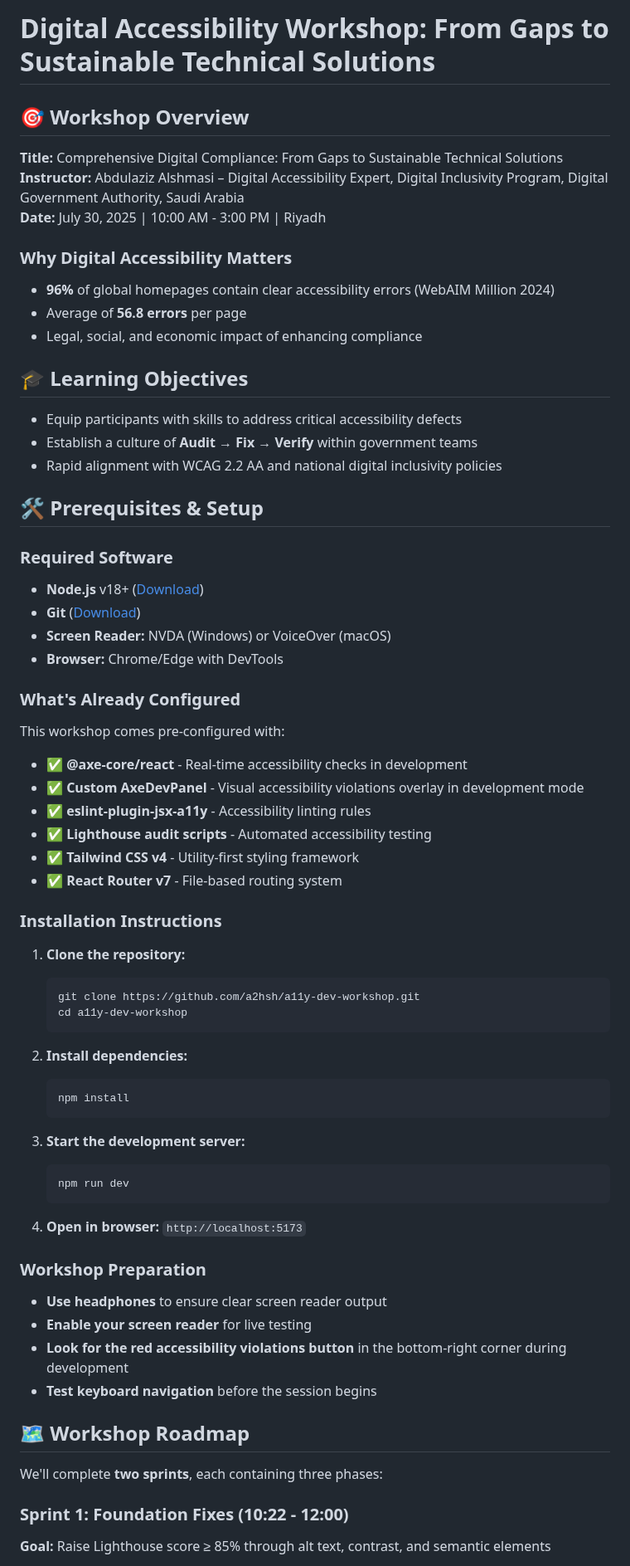
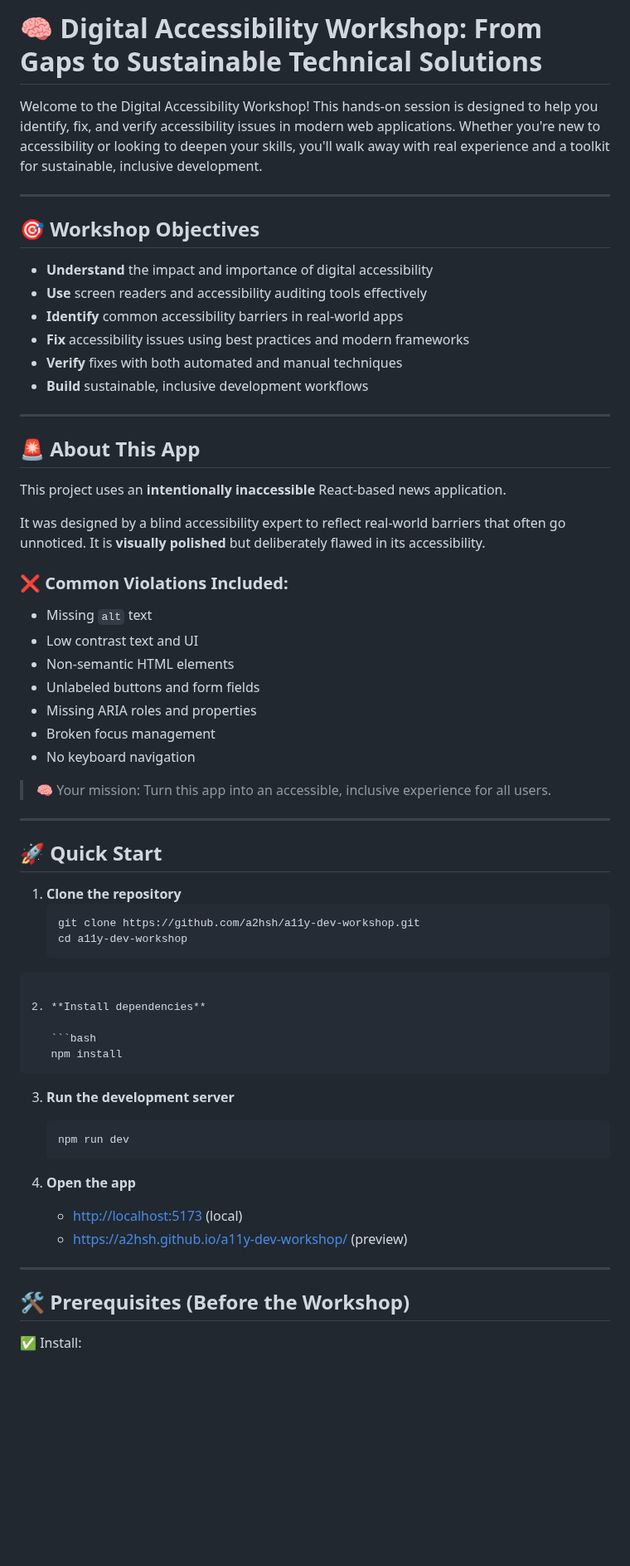
Before and after one commit to a2hsh/a11y-dev-workshop, a Markdown page: README.md, the part around one of its changes. Shown at 83% size. Rendered like a GitHub page; blank space fills up the shorter version.

````diff
--- a/README.md
+++ b/README.md
@@ -1,70 +1,67 @@
-# Digital Accessibility Workshop: From Gaps to Sustainable Technical Solutions
+# 🧠 Digital Accessibility Workshop: From Gaps to Sustainable Technical Solutions
 
-## 🎯 Workshop Overview
+Welcome to the Digital Accessibility Workshop! This hands-on session is designed to help you identify, fix, and verify accessibility issues in modern web applications. Whether you're new to accessibility or looking to deepen your skills, you'll walk away with real experience and a toolkit for sustainable, inclusive development.
 
-**Title:** Comprehensive Digital Compliance: From Gaps to Sustainable Technical Solutions
-**Instructor:** Abdulaziz Alshmasi – Digital Accessibility Expert, Digital Inclusivity Program, Digital Government Authority, Saudi Arabia
-**Date:** July 30, 2025 | 10:00 AM - 3:00 PM | Riyadh
+---
 
-### Why Digital Accessibility Matters
-- **96%** of global homepages contain clear accessibility errors (WebAIM Million 2024)
-- Average of **56.8 errors** per page
-- Legal, social, and economic impact of enhancing compliance
+## 🎯 Workshop Objectives
 
-## 🎓 Learning Objectives
+- **Understand** the impact and importance of digital accessibility
+- **Use** screen readers and accessibility auditing tools effectively
+- **Identify** common accessibility barriers in real-world apps
+- **Fix** accessibility issues using best practices and modern frameworks
+- **Verify** fixes with both automated and manual techniques
+- **Build** sustainable, inclusive development workflows
 
-- Equip participants with skills to address critical accessibility defects
-- Establish a culture of **Audit → Fix → Verify** within government teams
-- Rapid alignment with WCAG 2.2 AA and national digital inclusivity policies
+---
 
-## 🛠 Prerequisites & Setup
+## 🚨 About This App
 
-### Required Software
-- **Node.js** v18+ ([Download](https://nodejs.org/))
-- **Git** ([Download](https://git-scm.com/))
-- **Screen Reader:** NVDA (Windows) or VoiceOver (macOS)
-- **Browser:** Chrome/Edge with DevTools
+This project uses an **intentionally inaccessible** React-based news application.
 
-### What's Already Configured
+It was designed by a blind accessibility expert to reflect real-world barriers that often go unnoticed. It is **visually polished** but deliberately flawed in its accessibility.
 
-This workshop comes pre-configured with:
-- ✅ **@axe-core/react** - Real-time accessibility checks in development
-- ✅ **Custom AxeDevPanel** - Visual accessibility violations overlay in development mode
-- ✅ **eslint-plugin-jsx-a11y** - Accessibility linting rules
-- ✅ **Lighthouse audit scripts** - Automated accessibility testing
-- ✅ **Tailwind CSS v4** - Utility-first styling framework
-- ✅ **React Router v7** - File-based routing system
+### ❌ Common Violations Included:
+- Missing `alt` text
+- Low contrast text and UI
+- Non-semantic HTML elements
+- Unlabeled buttons and form fields
+- Missing ARIA roles and properties
+- Broken focus management
+- No keyboard navigation
 
-### Installation Instructions
+> 🧠 Your mission: Turn this app into an accessible, inclusive experience for all users.
 
-1. **Clone the repository:**
+---
+
+## 🚀 Quick Start
+
+1. **Clone the repository**
    ```bash
    git clone https://github.com/a2hsh/a11y-dev-workshop.git
    cd a11y-dev-workshop
-   ```
+```
 
-2. **Install dependencies:**
+2. **Install dependencies**
+
    ```bash
    npm install
    ```
 
-3. **Start the development server:**
+3. **Run the development server**
+
    ```bash
    npm run dev
    ```
 
-4. **Open in browser:** `http://localhost:5173`
+4. **Open the app**
 
-### Workshop Preparation
-- **Use headphones** to ensure clear screen reader output
-- **Enable your screen reader** for live testing
-- **Look for the red accessibility violations button** in the bottom-right corner during development
-- **Test keyboard navigation** before the session begins
+   * [http://localhost:5173](http://localhost:5173) (local)
+   * [https://a2hsh.github.io/a11y-dev-workshop/](https://a2hsh.github.io/a11y-dev-workshop/) (preview)
 
-## 🗺 Workshop Roadmap
+---
 
-We'll complete **two sprints**, each containing three phases:
+## 🛠 Prerequisites (Before the Workshop)
 
-### Sprint 1: Foundation Fixes (10:22 - 12:00)
-**Goal:** Raise Lighthouse score ≥ 85% through alt text, contrast, and semantic elements
+✅ Install:
 
````
Also changed, not shown: other parts of README.md (+121 -117 lines).
